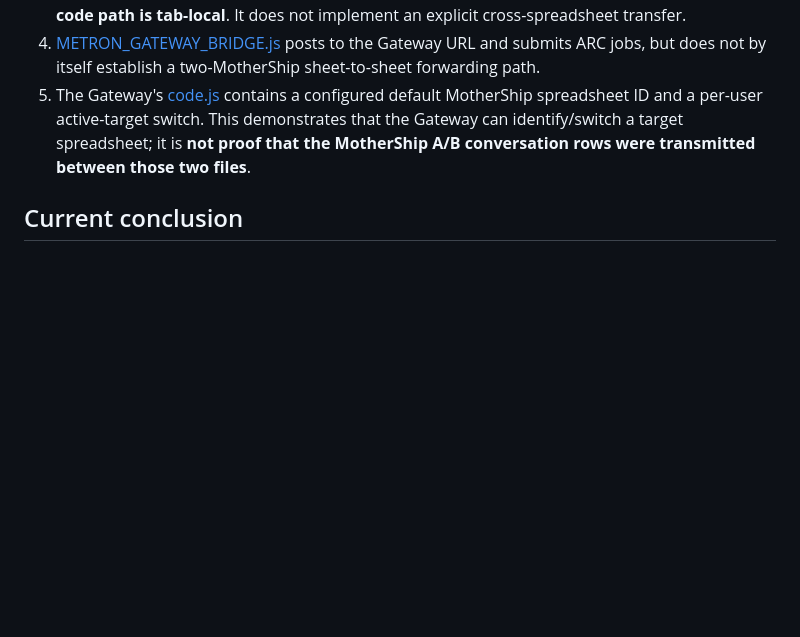
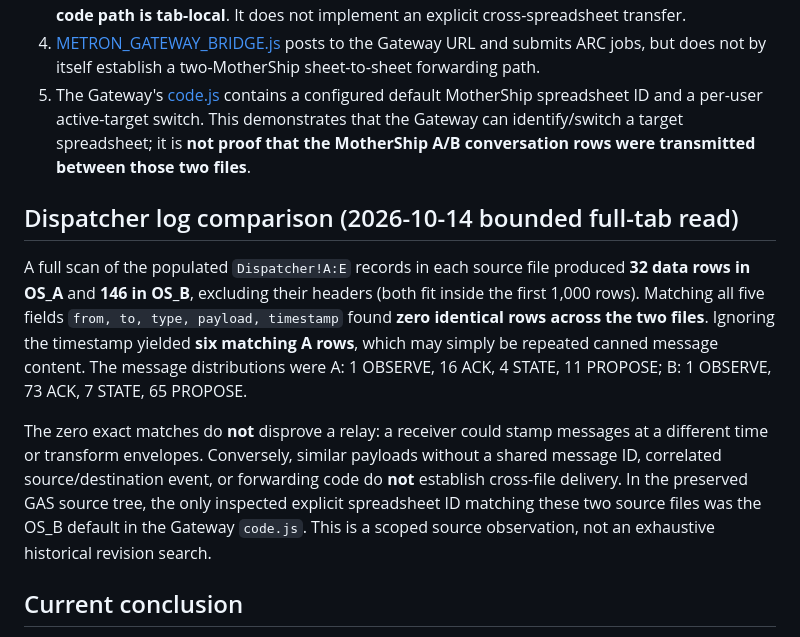
Before and after one commit to dakahasa0119-blip/METRON-OS, a Markdown page: docs/MOTHERSHIP_CROSS_SHEET_EVIDENCE_2026-10-14.md, the part around the change. Rendered like a GitHub page; blank space fills up the shorter version.

Commit message:
Add full source A/B Dispatcher row comparison and uncertainty

```diff
--- a/docs/MOTHERSHIP_CROSS_SHEET_EVIDENCE_2026-10-14.md
+++ b/docs/MOTHERSHIP_CROSS_SHEET_EVIDENCE_2026-10-14.md
@@ -16,6 +16,12 @@ The developer recalls a two-spreadsheet design. This audit preserves that possib
 4. [METRON_GATEWAY_BRIDGE.js](../modules/gas/METRON_OS_B/METRON_GATEWAY_BRIDGE.js) posts to the Gateway URL and submits ARC jobs, but does not by itself establish a two-MotherShip sheet-to-sheet forwarding path.
 5. The Gateway's [code.js](../modules/gas/METRON_GATEWAY/code.js) contains a configured default MotherShip spreadsheet ID and a per-user active-target switch. This demonstrates that the Gateway can identify/switch a target spreadsheet; it is **not proof that the MotherShip A/B conversation rows were transmitted between those two files**.
 
+## Dispatcher log comparison (2026-10-14 bounded full-tab read)
+
+A full scan of the populated `Dispatcher!A:E` records in each source file produced **32 data rows in OS_A** and **146 in OS_B**, excluding their headers (both fit inside the first 1,000 rows). Matching all five fields `from, to, type, payload, timestamp` found **zero identical rows across the two files**. Ignoring the timestamp yielded **six matching A rows**, which may simply be repeated canned message content. The message distributions were A: 1 OBSERVE, 16 ACK, 4 STATE, 11 PROPOSE; B: 1 OBSERVE, 73 ACK, 7 STATE, 65 PROPOSE.
+
+The zero exact matches do **not** disprove a relay: a receiver could stamp messages at a different time or transform envelopes. Conversely, similar payloads without a shared message ID, correlated source/destination event, or forwarding code do **not** establish cross-file delivery. In the preserved GAS source tree, the only inspected explicit spreadsheet ID matching these two source files was the OS_B default in the Gateway `code.js`. This is a scoped source observation, not an exhaustive historical revision search.
+
 ## Current conclusion
 
 - **Confirmed:** Two distinct MotherShip spreadsheets exist, both with message-like historical records.
```
